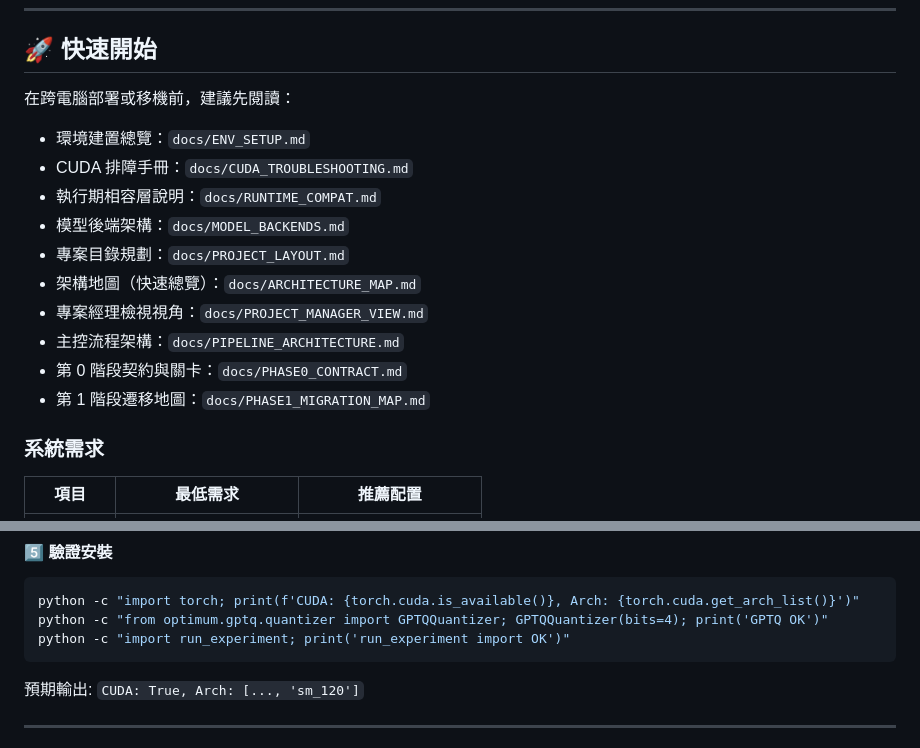
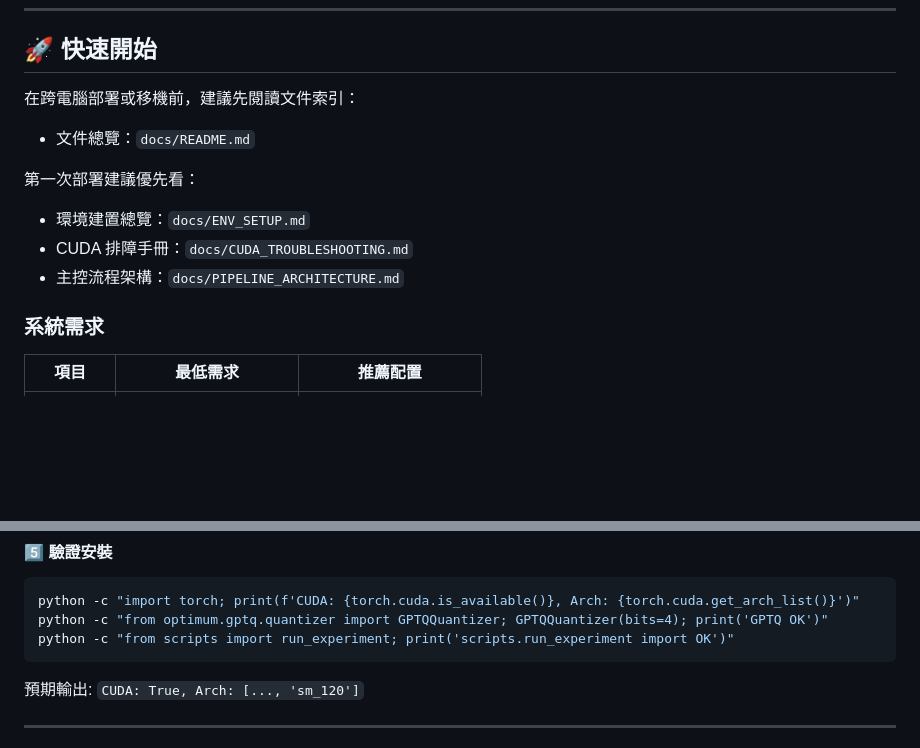
Before and after one commit to Ian2073/genai, a Markdown page: README.md, 2 parts joined by grey strips. Drawn GitHub-style; blank space fills up the shorter version.

Commit message:
docs: streamline README navigation and validation commands

````diff
--- a/README.md
+++ b/README.md
@@ -39,17 +39,13 @@
 
 ## 🚀 快速開始
 
-在跨電腦部署或移機前，建議先閱讀：
+在跨電腦部署或移機前，建議先閱讀文件索引：
+- 文件總覽：`docs/README.md`
+
+第一次部署建議優先看：
 - 環境建置總覽：`docs/ENV_SETUP.md`
 - CUDA 排障手冊：`docs/CUDA_TROUBLESHOOTING.md`
-- 執行期相容層說明：`docs/RUNTIME_COMPAT.md`
-- 模型後端架構：`docs/MODEL_BACKENDS.md`
-- 專案目錄規劃：`docs/PROJECT_LAYOUT.md`
-- 架構地圖（快速總覽）：`docs/ARCHITECTURE_MAP.md`
-- 專案經理檢視視角：`docs/PROJECT_MANAGER_VIEW.md`
 - 主控流程架構：`docs/PIPELINE_ARCHITECTURE.md`
-- 第 0 階段契約與關卡：`docs/PHASE0_CONTRACT.md`
-- 第 1 階段遷移地圖：`docs/PHASE1_MIGRATION_MAP.md`
 
 ### 系統需求
 
@@ -209,7 +205,7 @@ models/
 ```bash
 python -c "import torch; print(f'CUDA: {torch.cuda.is_available()}, Arch: {torch.cuda.get_arch_list()}')"
 python -c "from optimum.gptq.quantizer import GPTQQuantizer; GPTQQuantizer(bits=4); print('GPTQ OK')"
-python -c "import run_experiment; print('run_experiment import OK')"
+python -c "from scripts import run_experiment; print('scripts.run_experiment import OK')"
 ```
 
 預期輸出: `CUDA: True, Arch: [..., 'sm_120']`
````
Also changed, not shown: docs/README.md (added, +28 -0 lines).
